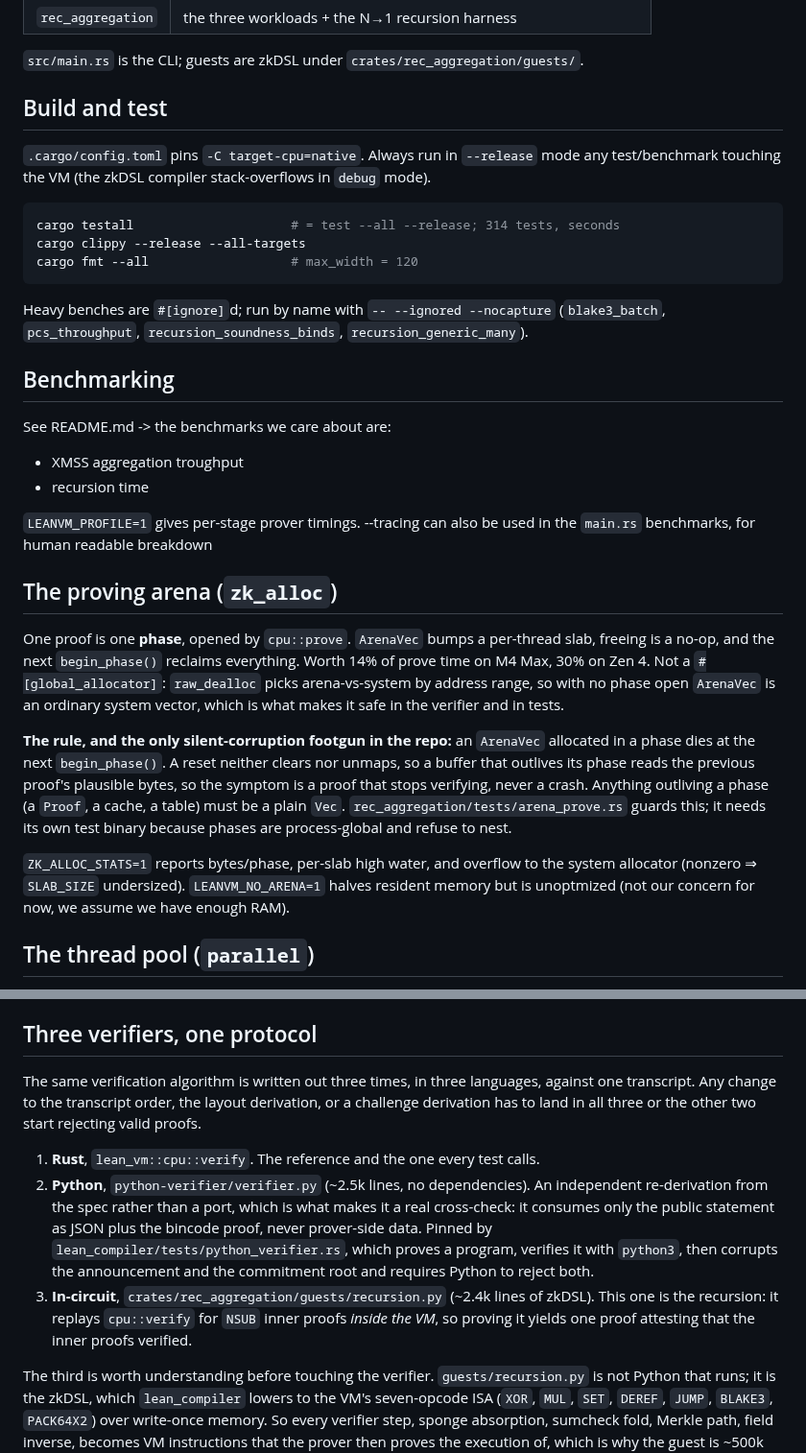
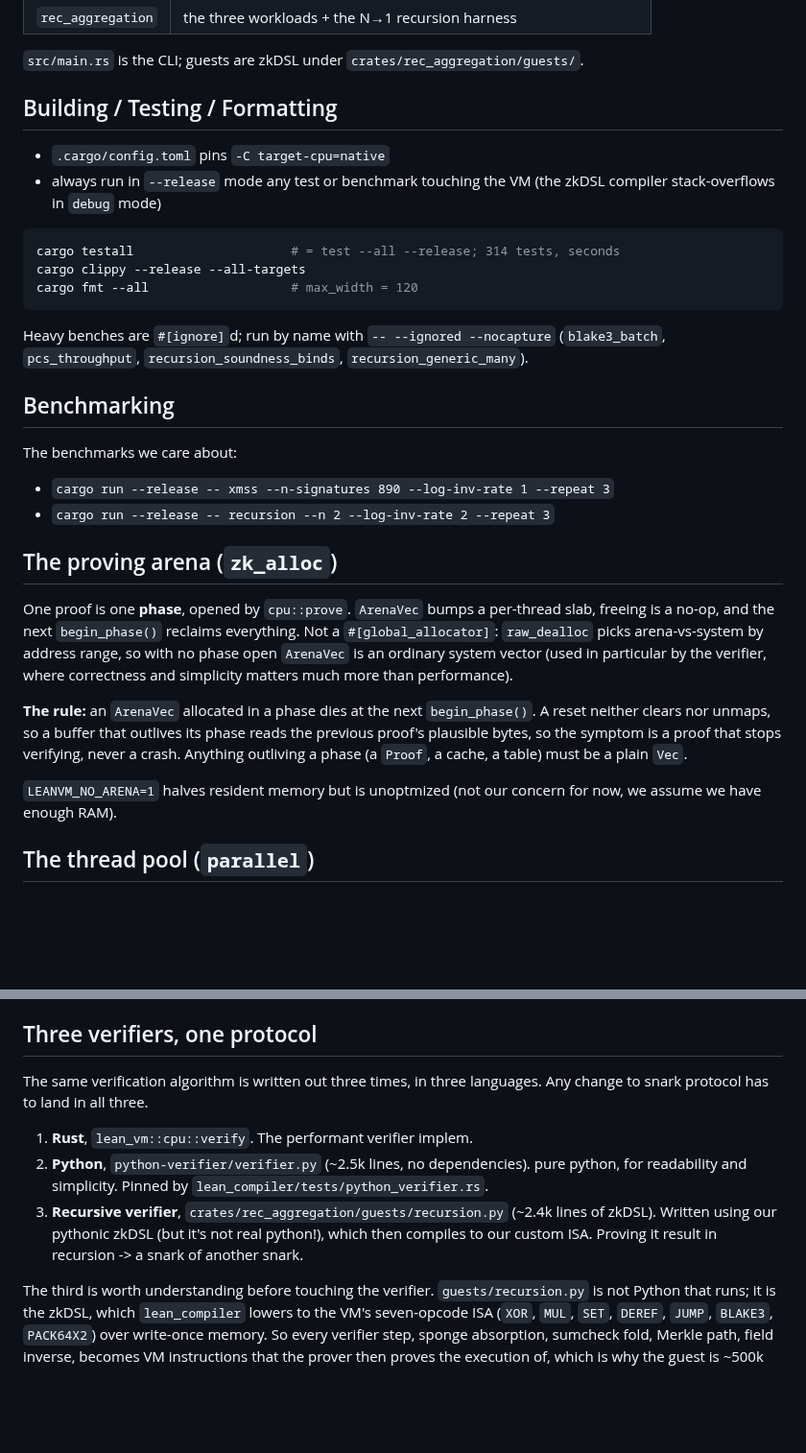
Before and after one commit to leanEthereum/leanVM-b, a Markdown page: AGENTS.md, 2 parts joined by grey strips. Shown at 96% size. Drawn GitHub-style; blank space fills up the shorter version.

````diff
--- a/AGENTS.md
+++ b/AGENTS.md
@@ -26,9 +30,10 @@ Dependency order, leaves first:
 
 `src/main.rs` is the CLI; guests are zkDSL under `crates/rec_aggregation/guests/`.
 
-## Build and test
+## Building / Testing / Formatting
 
-`.cargo/config.toml` pins `-C target-cpu=native`. Always run in `--release` mode any test/benchmark touching the VM (the zkDSL compiler stack-overflows in `debug` mode).
+- `.cargo/config.toml` pins `-C target-cpu=native`
+- always run in `--release` mode any test or benchmark touching the VM (the zkDSL compiler stack-overflows in `debug` mode)
 
 ```bash
 cargo testall                     # = test --all --release; 314 tests, seconds
@@ -40,20 +45,17 @@ Heavy benches are `#[ignore]`d; run by name with `-- --ignored --nocapture` (`bl
 
 ## Benchmarking
 
-See README.md -> the benchmarks we care about are:
-- XMSS aggregation troughput
-- recursion time
-
-`LEANVM_PROFILE=1` gives per-stage prover timings.
---tracing can also be used in the `main.rs` benchmarks, for human readable breakdown
+The benchmarks we care about:
+- `cargo run --release -- xmss --n-signatures 890 --log-inv-rate 1 --repeat 3`
+- `cargo run --release -- recursion --n 2 --log-inv-rate 2 --repeat 3`
 
 ## The proving arena (`zk_alloc`)
 
-One proof is one **phase**, opened by `cpu::prove`. `ArenaVec` bumps a per-thread slab, freeing is a no-op, and the next `begin_phase()` reclaims everything. Worth 14% of prove time on M4 Max, 30% on Zen 4. Not a `#[global_allocator]`: `raw_dealloc` picks arena-vs-system by address range, so with no phase open `ArenaVec` is an ordinary system vector, which is what makes it safe in the verifier and in tests.
+One proof is one **phase**, opened by `cpu::prove`. `ArenaVec` bumps a per-thread slab, freeing is a no-op, and the next `begin_phase()` reclaims everything. Not a `#[global_allocator]`: `raw_dealloc` picks arena-vs-system by address range, so with no phase open `ArenaVec` is an ordinary system vector (used in particular by the verifier, where correctness and simplicity matters much more than performance).
 
-**The rule, and the only silent-corruption footgun in the repo:** an `ArenaVec` allocated in a phase dies at the next `begin_phase()`. A reset neither clears nor unmaps, so a buffer that outlives its phase reads the previous proof's plausible bytes, so the symptom is a proof that stops verifying, never a crash. Anything outliving a phase (a `Proof`, a cache, a table) must be a plain `Vec`. `rec_aggregation/tests/arena_prove.rs` guards this; it needs its own test binary because phases are process-global and refuse to nest.
+**The rule:** an `ArenaVec` allocated in a phase dies at the next `begin_phase()`. A reset neither clears nor unmaps, so a buffer that outlives its phase reads the previous proof's plausible bytes, so the symptom is a proof that stops verifying, never a crash. Anything outliving a phase (a `Proof`, a cache, a table) must be a plain `Vec`.
 
-`ZK_ALLOC_STATS=1` reports bytes/phase, per-slab high water, and overflow to the system allocator (nonzero ⇒ `SLAB_SIZE` undersized). `LEANVM_NO_ARENA=1` halves resident memory but is unoptmized (not our concern for now, we assume we have enough RAM).
+`LEANVM_NO_ARENA=1` halves resident memory but is unoptmized (not our concern for now, we assume we have enough RAM).
 
 ## The thread pool (`parallel`)
 
@@ -67,11 +69,11 @@ No rayon. Every parallel site is "N independent items, each writing its own disj
 
 ## Three verifiers, one protocol
 
-The same verification algorithm is written out three times, in three languages, against one transcript. Any change to the transcript order, the layout derivation, or a challenge derivation has to land in all three or the other two start rejecting valid proofs.
+The same verification algorithm is written out three times, in three languages. Any change to snark protocol has to land in all three.
 
-1. **Rust**, `lean_vm::cpu::verify`. The reference and the one every test calls.
-2. **Python**, `python-verifier/verifier.py` (~2.5k lines, no dependencies). An independent re-derivation from the spec rather than a port, which is what makes it a real cross-check: it consumes only the public statement as JSON plus the bincode proof, never prover-side data. Pinned by `lean_compiler/tests/python_verifier.rs`, which proves a program, verifies it with `python3`, then corrupts the announcement and the commitment root and requires Python to reject both.
-3. **In-circuit**, `crates/rec_aggregation/guests/recursion.py` (~2.4k lines of zkDSL). This one is the recursion: it replays `cpu::verify` for `NSUB` inner proofs *inside the VM*, so proving it yields one proof attesting that the inner proofs verified.
+1. **Rust**, `lean_vm::cpu::verify`. The performant verifier implem.
+2. **Python**, `python-verifier/verifier.py` (~2.5k lines, no dependencies). pure python, for readability and simplicity. Pinned by `lean_compiler/tests/python_verifier.rs`.
+3. **Recursive verifier**, `crates/rec_aggregation/guests/recursion.py` (~2.4k lines of zkDSL). Written using our pythonic zkDSL (but it's not real python!), which then compiles to our custom ISA. Proving it result in recursion -> a snark of another snark.
 
 The third is worth understanding before touching the verifier. `guests/recursion.py` is not Python that runs; it is the zkDSL, which `lean_compiler` lowers to the VM's seven-opcode ISA (`XOR`, `MUL`, `SET`, `DEREF`, `JUMP`, `BLAKE3`, `PACK64X2`) over write-once memory. So every verifier step, sponge absorption, sumcheck fold, Merkle path, field inverse, becomes VM instructions that the prover then proves the execution of, which is why the guest is ~500k instructions and why its opcode mix is what the recursion benchmark reports. Two consequences:
 
````
Also changed, not shown: other parts of AGENTS.md (+6 -2 lines).
